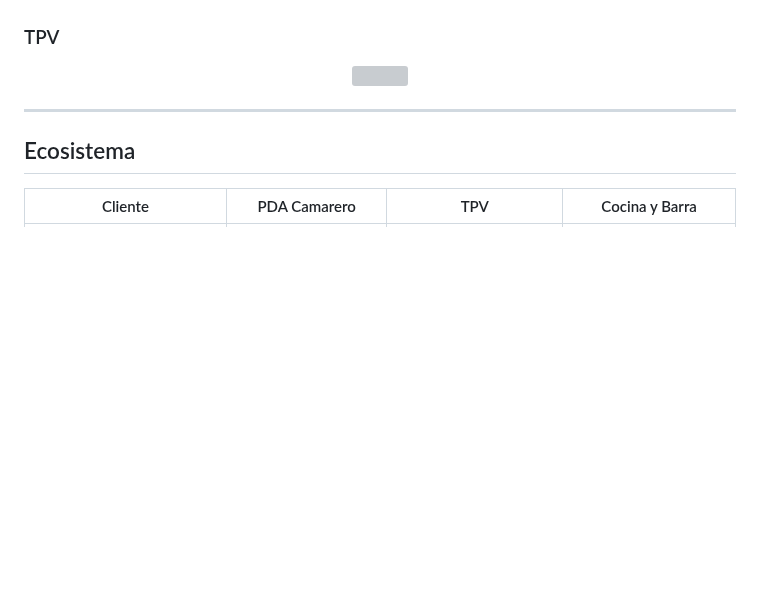
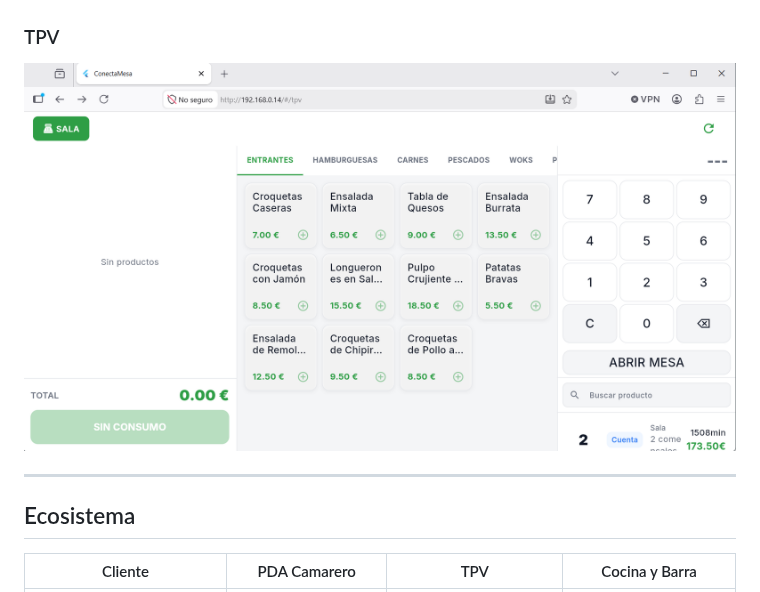
Before and after one commit to jav-anibal/conectamesa-showcase, a Markdown page: README.md, the part around the change. GitHub-like rendering; pictures changed too: docs/capturas/tpv/tpv.png (added); blank space fills up the shorter version; grey boxes are pictures that could not be loaded.

Commit message:
photo: autocomanda

```diff
--- a/README.md
+++ b/README.md
@@ -65,7 +65,7 @@ El cliente puede consultar la carta y realizar pedidos desde su dispositivo móv
 ### TPV
 
 <p align="center">
-  <img src="docs/capturas/tpv.png" width="800">
+  <img src="docs/capturas/tpv/tpv.png" width="800">
 </p>
 
 ---
```
